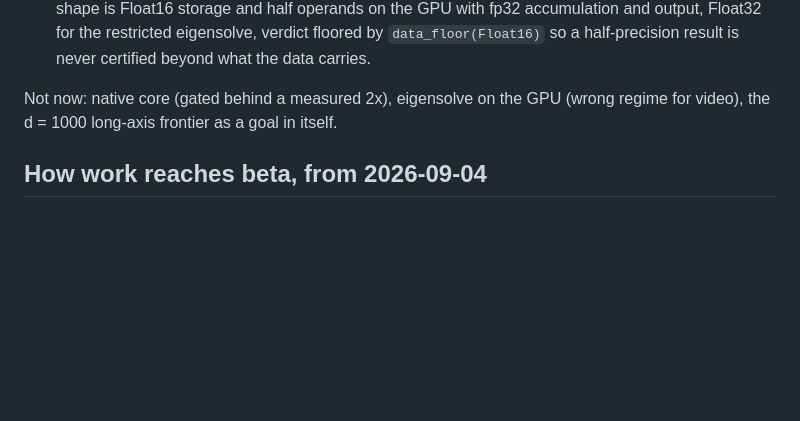
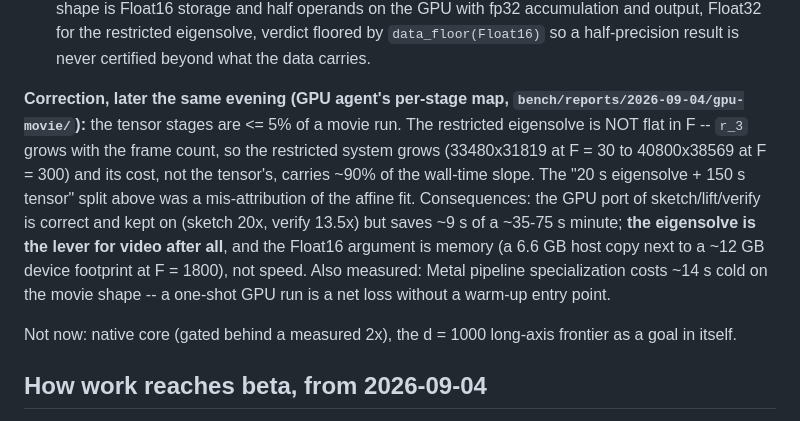
Before and after one commit to thetensor-space/OpenDleto, a Markdown page: docs/CONTEXT.md, the part around the change. Drawn GitHub-style; blank space fills up the shorter version.

Commit message:
CONTEXT: correct the movie cost attribution -- the eigensolve, not the tensor stages, carries the frame-linear cost

```diff
--- a/docs/CONTEXT.md
+++ b/docs/CONTEXT.md
@@ -750,8 +750,19 @@ Order of work, decided with the user:
    output, Float32 for the restricted eigensolve, verdict floored by `data_floor(Float16)` so a
    half-precision result is never certified beyond what the data carries.
 
-Not now: native core (gated behind a measured 2x), eigensolve on the GPU (wrong regime for
-video), the d = 1000 long-axis frontier as a goal in itself.
+**Correction, later the same evening (GPU agent's per-stage map, `bench/reports/2026-09-04/gpu-movie/`):**
+the tensor stages are <= 5% of a movie run. The restricted eigensolve is NOT flat in F -- `r_3`
+grows with the frame count, so the restricted system grows (33480x31819 at F = 30 to 40800x38569
+at F = 300) and its cost, not the tensor's, carries ~90% of the wall-time slope. The "20 s
+eigensolve + 150 s tensor" split above was a mis-attribution of the affine fit. Consequences:
+the GPU port of sketch/lift/verify is correct and kept on (sketch 20x, verify 13.5x) but saves
+~9 s of a ~35-75 s minute; **the eigensolve is the lever for video after all**, and the Float16
+argument is memory (a 6.6 GB host copy next to a ~12 GB device footprint at F = 1800), not speed.
+Also measured: Metal pipeline specialization costs ~14 s cold on the movie shape -- a one-shot
+GPU run is a net loss without a warm-up entry point.
+
+Not now: native core (gated behind a measured 2x), the d = 1000 long-axis frontier as a goal
+in itself.
 
 ## How work reaches beta, from 2026-09-04
 
```
